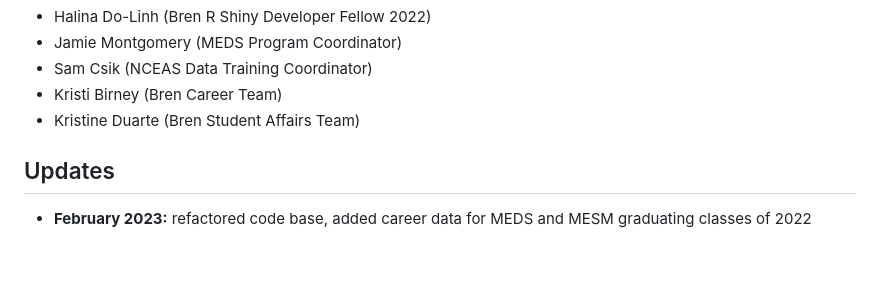
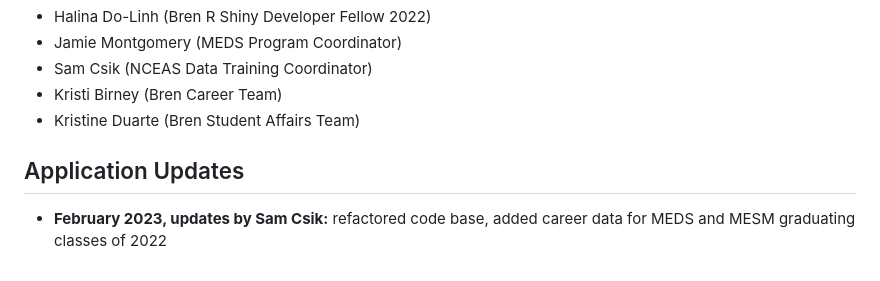
Before and after one commit to UCSB-MEDS/shiny-dashboard, a Markdown page: README.md, the part around the change. GitHub-like rendering.

```diff
--- a/README.md
+++ b/README.md
@@ -81,5 +81,5 @@ This dashboard was first completed in September 2022 and was presented to the Br
 * Kristi Birney (Bren Career Team)
 * Kristine Duarte (Bren Student Affairs Team)
 
-## Updates
-* **February 2023:** refactored code base, added career data for MEDS and MESM graduating classes of 2022
+## Application Updates
+* **February 2023, updates by Sam Csik:** refactored code base, added career data for MEDS and MESM graduating classes of 2022
```
